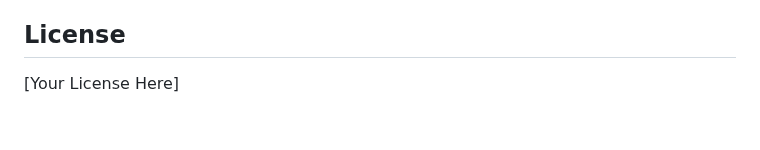
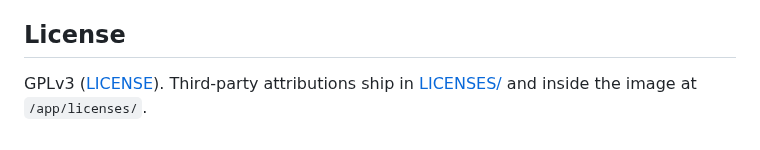
Before and after one commit to noroutine/kpr, a Markdown page: README.md, the part around the change. Rendered like a GitHub page.

Commit message:
Name GPLv3 in README license section

```diff
--- a/README.md
+++ b/README.md
@@ -234,4 +234,5 @@ reasoning for each is in
 
 ## License
 
-[Your License Here]
+GPLv3 ([LICENSE](LICENSE)). Third-party attributions ship in
+[LICENSES/](LICENSES/) and inside the image at `/app/licenses/`.
```
